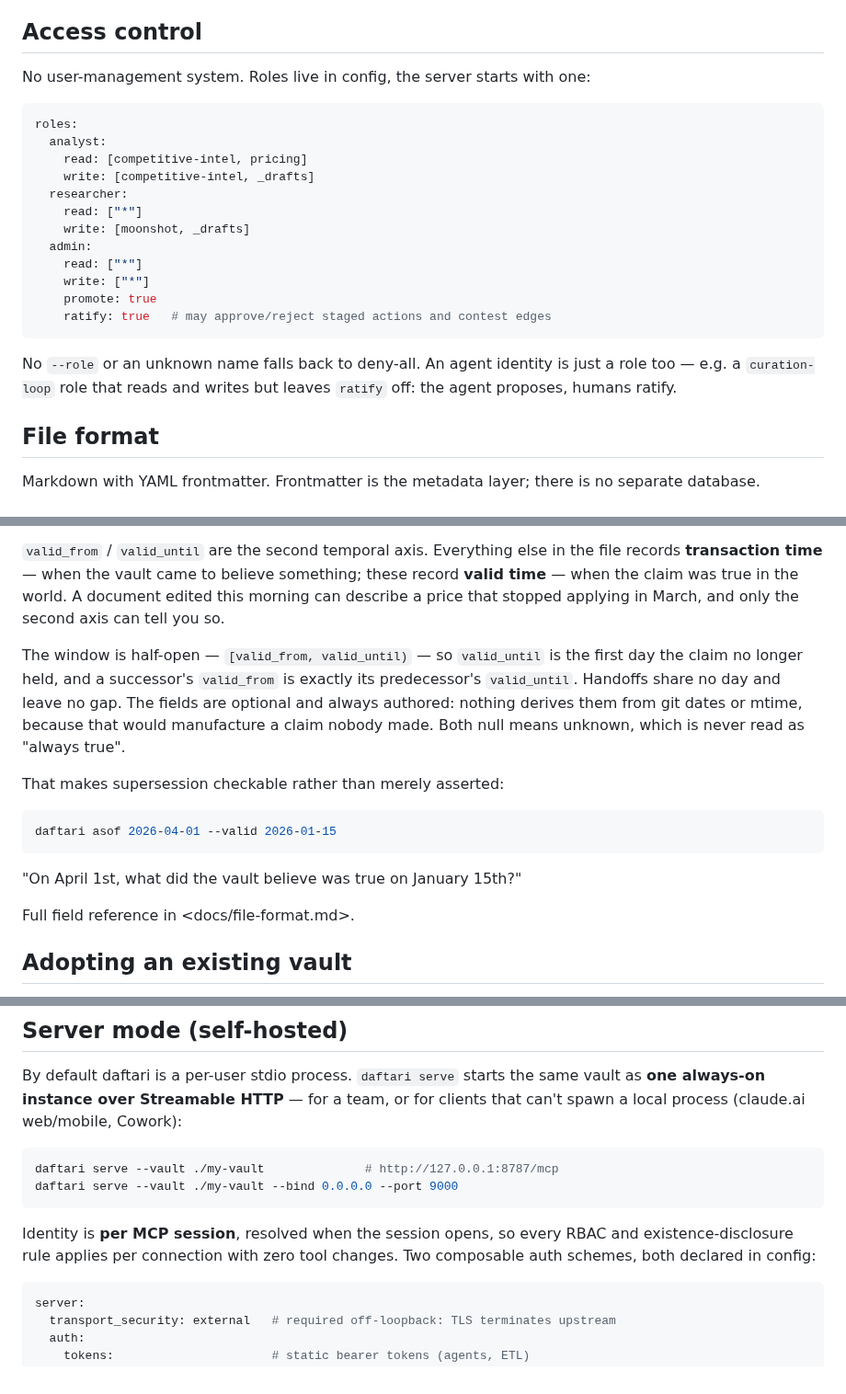
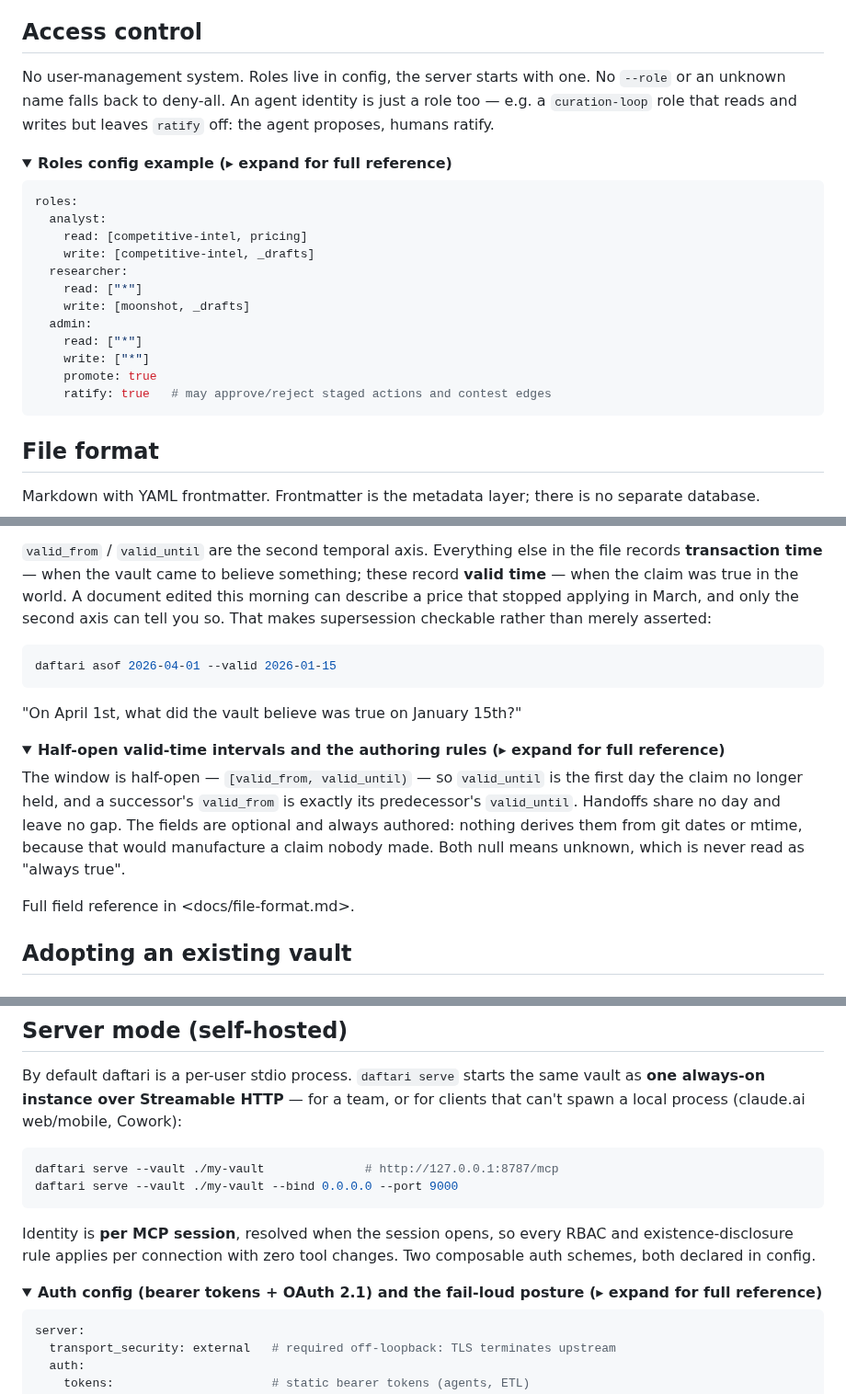
Before and after one commit to mavaali/daftari, a Markdown page: README.md, 3 parts joined by grey strips. Shown at 92% size. Drawn GitHub-style; folded sections open.

Commit message:
docs(readme): collapse reference and config tails into <details>

````diff
--- a/README.md
+++ b/README.md
@@ -179,7 +184,13 @@ hold each to the right standard.
 
 ## Access control
 
-No user-management system. Roles live in config, the server starts with one:
+No user-management system. Roles live in config, the server starts with one.
+No `--role` or an unknown name falls back to deny-all. An agent identity is
+just a role too — e.g. a `curation-loop` role that reads and writes but leaves
+`ratify` off: the agent proposes, humans ratify.
+
+<details>
+<summary><b>Roles config example (▸ expand for full reference)</b></summary>
 
 ```yaml
 roles:
@@ -196,9 +207,7 @@ roles:
     ratify: true   # may approve/reject staged actions and contest edges
 ```
 
-No `--role` or an unknown name falls back to deny-all. An agent identity is
-just a role too — e.g. a `curation-loop` role that reads and writes but leaves
-`ratify` off: the agent proposes, humans ratify.
+</details>
 
 ## File format
 
@@ -237,7 +246,17 @@ later agents can take as settled, `questions_raised` is where to build next.
 the file records **transaction time** — when the vault came to believe
 something; these record **valid time** — when the claim was true in the world. A
 document edited this morning can describe a price that stopped applying in
-March, and only the second axis can tell you so.
+March, and only the second axis can tell you so. That makes supersession
+checkable rather than merely asserted:
+
+```bash
+daftari asof 2026-04-01 --valid 2026-01-15
+```
+
+"On April 1st, what did the vault believe was true on January 15th?"
+
+<details>
+<summary><b>Half-open valid-time intervals and the authoring rules (▸ expand for full reference)</b></summary>
 
 The window is half-open — `[valid_from, valid_until)` — so `valid_until` is the
 first day the claim no longer held, and a successor's `valid_from` is exactly
@@ -246,15 +265,9 @@ fields are optional and always authored: nothing derives them from git dates or
 mtime, because that would manufacture a claim nobody made. Both null means
 unknown, which is never read as "always true".
 
-That makes supersession checkable rather than merely asserted:
+Full field reference in <docs/file-format.md>.
 
-```bash
-daftari asof 2026-04-01 --valid 2026-01-15
-```
-
-"On April 1st, what did the vault believe was true on January 15th?"
-
-Full field reference in <docs/file-format.md>.
+</details>
 
 ## Adopting an existing vault
 
@@ -367,7 +385,10 @@ daftari serve --vault ./my-vault --bind 0.0.0.0 --port 9000
 
 Identity is **per MCP session**, resolved when the session opens, so every
 RBAC and existence-disclosure rule applies per connection with zero tool
-changes. Two composable auth schemes, both declared in config:
+changes. Two composable auth schemes, both declared in config.
+
+<details>
+<summary><b>Auth config (bearer tokens + OAuth 2.1) and the fail-loud posture (▸ expand for full reference)</b></summary>
 
 ```yaml
 server:
````
Also changed, not shown: other parts of README.md (+28 -1 lines).
